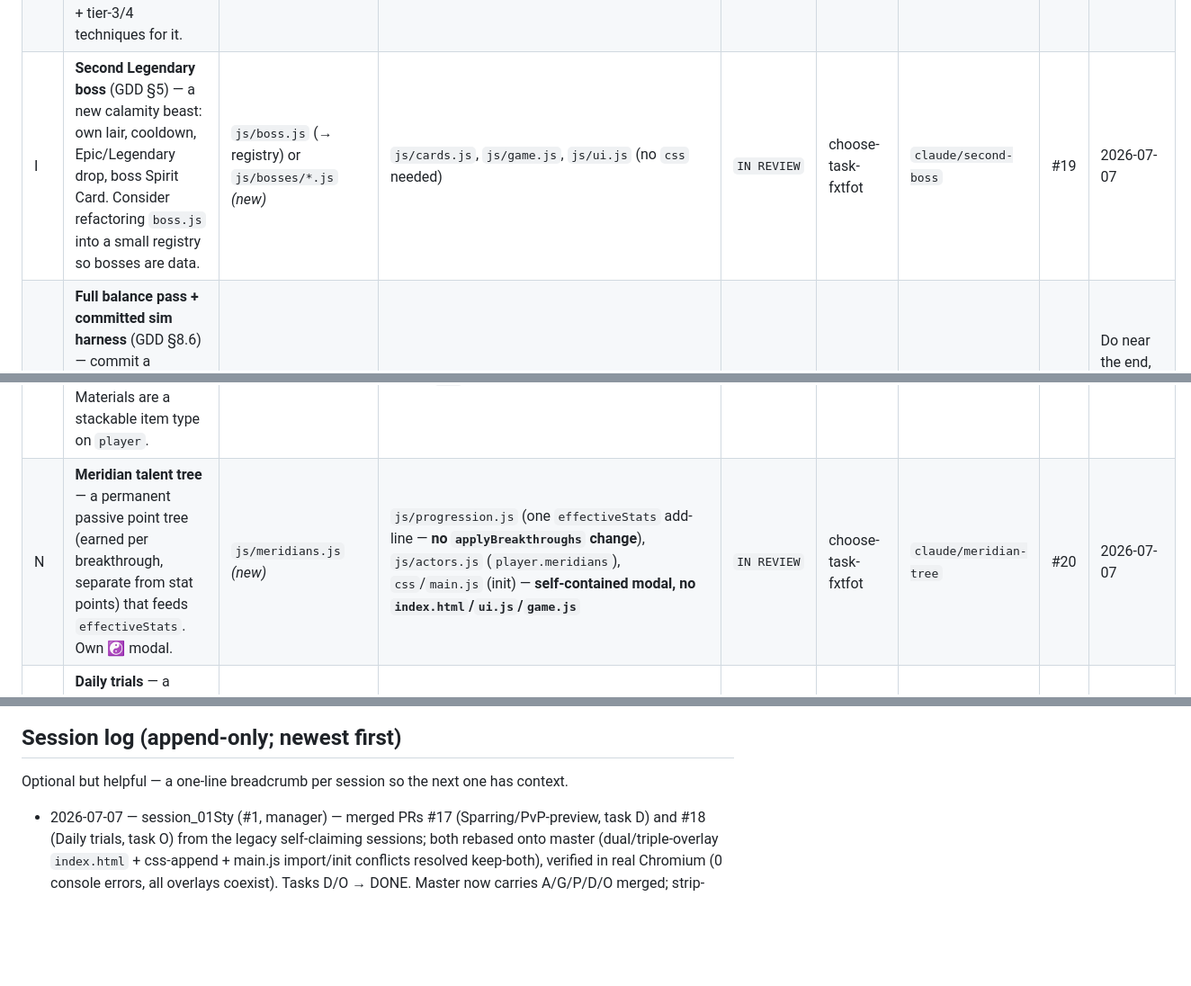
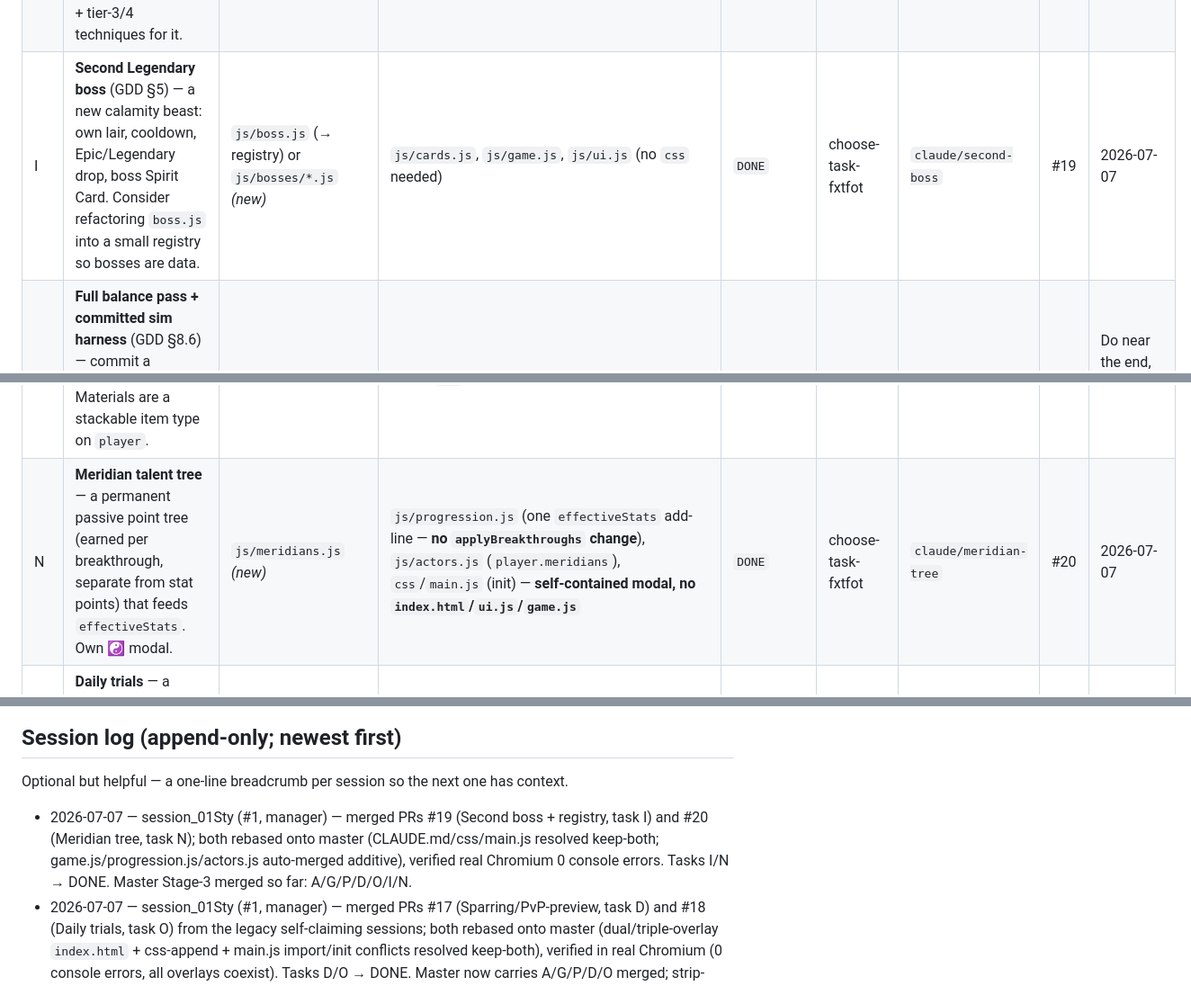
Before and after one commit to tarnos12/fallensword-prototype, a Markdown page: TASKS.md, 3 parts joined by grey strips. Shown at 90% size. Drawn GitHub-style; blank space fills up the shorter version.

Commit message:
board: mark tasks I/N DONE (PRs #19/#20 merged)
Co-Authored-By: Claude Opus 4.8 <noreply@anthropic.com>
Claude-Session: https://claude.ai/code/session_01StytquqHVUcgK8Y2iAMYUa

```diff
--- a/TASKS.md
+++ b/TASKS.md
@@ -108,12 +108,12 @@ meridians, **U** gems) all add an independent additive line in the same
 | F | **Third zone — Core Formation tier** — a new area gated behind FE9, 3 new creatures + their Spirit Cards + a portal. **Do after E** (then it's just new files). | `js/zones/<zone>.js` *(new, after E)* | `js/actors.js`/`js/cards.js`/`js/map.js` (if E not yet landed), `js/progression.js` (realm gate — coordinate w/ H) | `AVAILABLE` | — | — | — | — |
 | G | **Epic quest chain** (GDD §5) — one multi-step "epic quest" with a strong named (Epic/Legendary) reward, spanning existing zones. | `js/quests.js` (append the chain) | `js/items.js` (named reward item, additive) | `DONE` | pick-your-task-wakee5 | `claude/epic-quest-chain` | #14 | 2026-07-07 |
 | H | **Core Formation realm + advanced techniques** (GDD §9.1) — add the 3rd realm to the ladder + tier-3/4 techniques for it. | `js/techniques.js` (additions) | `js/progression.js` (`REALMS` + `STAGE_XP`) — coordinate w/ F | `AVAILABLE` | — | — | — | — |
-| I | **Second Legendary boss** (GDD §5) — a new calamity beast: own lair, cooldown, Epic/Legendary drop, boss Spirit Card. Consider refactoring `boss.js` into a small registry so bosses are data. | `js/boss.js` (→ registry) or `js/bosses/*.js` *(new)* | `js/cards.js`, `js/game.js`, `js/ui.js` (no `css` needed) | `IN REVIEW` | choose-task-fxtfot | `claude/second-boss` | #19 | 2026-07-07 |
+| I | **Second Legendary boss** (GDD §5) — a new calamity beast: own lair, cooldown, Epic/Legendary drop, boss Spirit Card. Consider refactoring `boss.js` into a small registry so bosses are data. | `js/boss.js` (→ registry) or `js/bosses/*.js` *(new)* | `js/cards.js`, `js/game.js`, `js/ui.js` (no `css` needed) | `DONE` | choose-task-fxtfot | `claude/second-boss` | #19 | 2026-07-07 |
 | J | **Full balance pass + committed sim harness** (GDD §8.6) — commit a reusable headless balance-sim (`tools/`), then a full-range tuning pass (XP curve, drop rates, boss stats, market prices). Mostly **solo & late** — touches tuning constants across files. | `tools/balance.mjs` *(new)* | tuning constants in `progression.js`/`items.js`/`actors.js`/`boss.js` | `BLOCKED` | — | — | — | Do near the end, once most content (F–I) is in — otherwise you tune a moving target. |
 | K | **Itch.io packaging & store page** (GDD §5) — `docs/STORE.md` draft (description, feature list, screenshot checklist), proper `<title>`/meta/OG + favicon, a one-file build/zip note, a `LICENSE`. | `docs/` *(new)*, `LICENSE`, `README.md` | `index.html` `<head>` only | `AVAILABLE` | — | — | — | — |
 | L | **Accessibility & keyboard input** — arrow/WASD tile movement, number/Esc hotkeys for modals, `:focus-visible` audit, ARIA roles on map/modals. | `js/input.js` *(new)* | `js/main.js` (wire), `css/style.css`, light `index.html` (aria) | `AVAILABLE` | — | — | — | — |
 | M | **Salvage / materials** — right-click "salvage" breaks unwanted gear into crafting materials (feeds task A). Materials are a stackable item type on `player`. | `js/salvage.js` *(new)* | `js/items.js` (material item shape), `js/game.js` (salvage wrapper), `js/ui.js` (context-menu entry), `css` | `AVAILABLE` | — | — | — | — |
-| N | **Meridian talent tree** — a permanent passive point tree (earned per breakthrough, separate from stat points) that feeds `effectiveStats`. Own ☯ modal. | `js/meridians.js` *(new)* | `js/progression.js` (one `effectiveStats` add-line — **no `applyBreakthroughs` change**), `js/actors.js` (`player.meridians`), `css`/`main.js` (init) — **self-contained modal, no `index.html`/`ui.js`/`game.js`** | `IN REVIEW` | choose-task-fxtfot | `claude/meridian-tree` | #20 | 2026-07-07 |
+| N | **Meridian talent tree** — a permanent passive point tree (earned per breakthrough, separate from stat points) that feeds `effectiveStats`. Own ☯ modal. | `js/meridians.js` *(new)* | `js/progression.js` (one `effectiveStats` add-line — **no `applyBreakthroughs` change**), `js/actors.js` (`player.meridians`), `css`/`main.js` (init) — **self-contained modal, no `index.html`/`ui.js`/`game.js`** | `DONE` | choose-task-fxtfot | `claude/meridian-tree` | #20 | 2026-07-07 |
 | O | **Daily trials** — a rotating (wall-clock daily) challenge encounter with bonus rewards; one attempt per reset. | `js/trials.js` *(new)* | `js/game.js` (spawn/reward hook), `js/actors.js` (`player.trials` timestamp), `index.html`/`css`/`main.js` | `DONE` | pick-your-task-wakee5 | `claude/daily-trials` | #18 | 2026-07-07 |
 | P | **Hunt bounties** — a bounty board: "slay N of creature X" for stone/XP rewards, refreshed on a timer. Reads the existing bestiary kill counts. | `js/bounties.js` *(new)* | `js/game.js` (claim hook), `js/actors.js` (`player.bounties`), `index.html`/`css`/`main.js` | `DONE` | pick-your-task-aj14ny | `claude/hunt-bounties` | #16 | 2026-07-06 |
 | Q | **Sect disciple missions** — send hired disciples (task S sect) on timed wall-clock missions that return spirit stones / materials. Extends the Sect. | `js/sectmissions.js` *(new)* | `js/game.js` (tick + claim), `js/guild.js` (read members — no edit), `index.html`/`css`/`main.js` | `AVAILABLE` | — | — | — | — |
@@ -480,6 +480,7 @@ The claim board stops two sessions doing the *same* task. These rules stop their
 
 Optional but helpful — a one-line breadcrumb per session so the next one has context.
 
+- 2026-07-07 — session_01Sty (#1, manager) — merged PRs #19 (Second boss + registry, task I) and #20 (Meridian tree, task N); both rebased onto master (CLAUDE.md/css/main.js resolved keep-both; game.js/progression.js/actors.js auto-merged additive), verified real Chromium 0 console errors. Tasks I/N → DONE. Master Stage-3 merged so far: A/G/P/D/O/I/N.
 - 2026-07-07 — session_01Sty (#1, manager) — merged PRs #17 (Sparring/PvP-preview, task D) and #18 (Daily trials, task O) from the legacy self-claiming sessions; both rebased onto master (dual/triple-overlay `index.html` + css-append + main.js import/init conflicts resolved keep-both), verified in real Chromium (0 console errors, all overlays coexist). Tasks D/O → DONE. Master now carries A/G/P/D/O merged; strip-testing #13 still HELD.
 - 2026-07-07 — session_01Sty (#1, manager) — **switched coordination to CENTRAL DISPATCH** (no more self-claiming push-race). Fixed roles: #1 = Task Manager / PR Merger / Conflict Resolver (owns `TASKS.md`, merges all PRs, resolves conflicts); #2/#3/#4 = workers, each reading its own `TASK_<n>.md`, opening PRs but **never merging**, advancing through a disjoint pre-assigned queue. Each session writes exactly one file → claims/status never collide. Created `TASK_2/3/4.md`. First assignments (all UX, per author's "heavy UX" priority): **#2 → Y** (item-compare tooltips) then Z; **#3 → W** (combat juice) then T; **#4 → X** (toast system) then AA. Replaced the Claim protocol with a Dispatch protocol.
 - 2026-07-07 — session_01Sty (integrator) — added the **UX / UX-overhaul batch (W–AB)**: Combat juice (W), unified toasts (X), item-comparison tooltips (Y), mobile/touch overhaul (Z), theme system (AA), nav/HUD redesign (AB, solo & late). Parallel-safety rule for this batch: **each UX task owns a NEW `css/<name>.css`** linked in `<head>` instead of appending to `style.css`, so they don't collide on the two most-shared UX files (`style.css`/`ui.js`).
```
